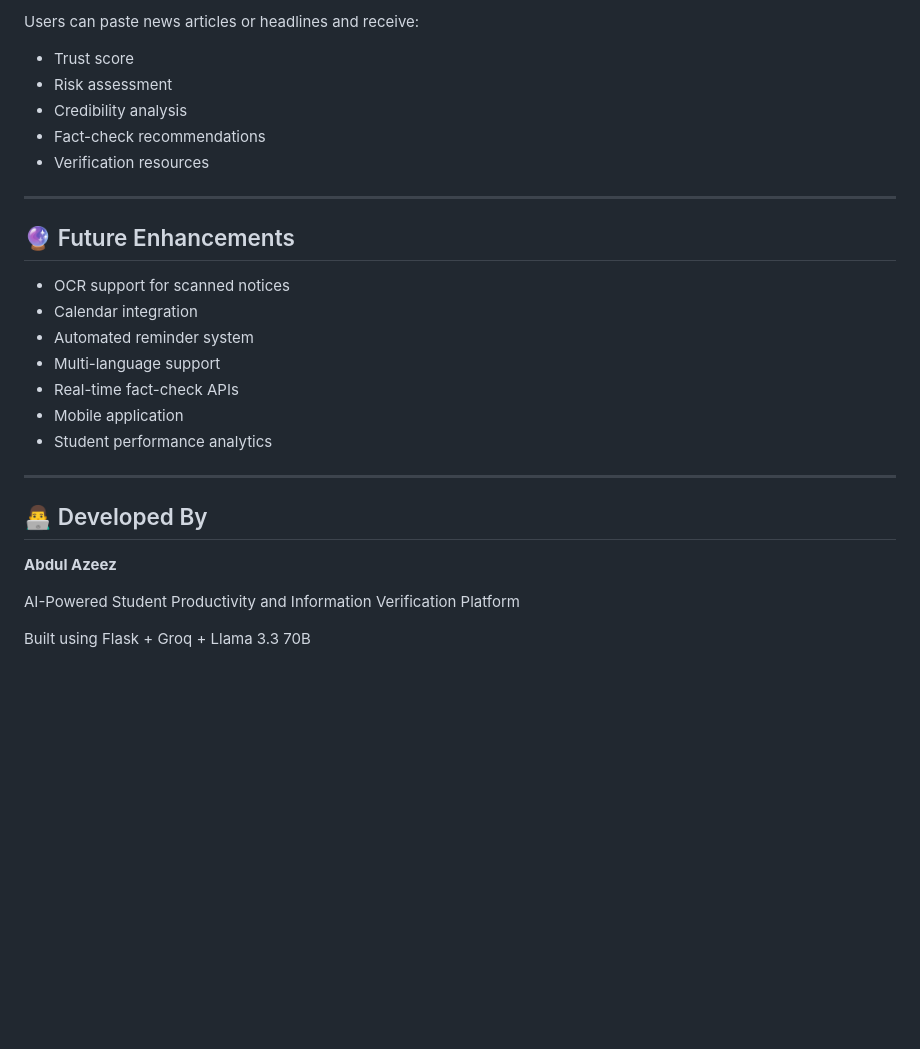
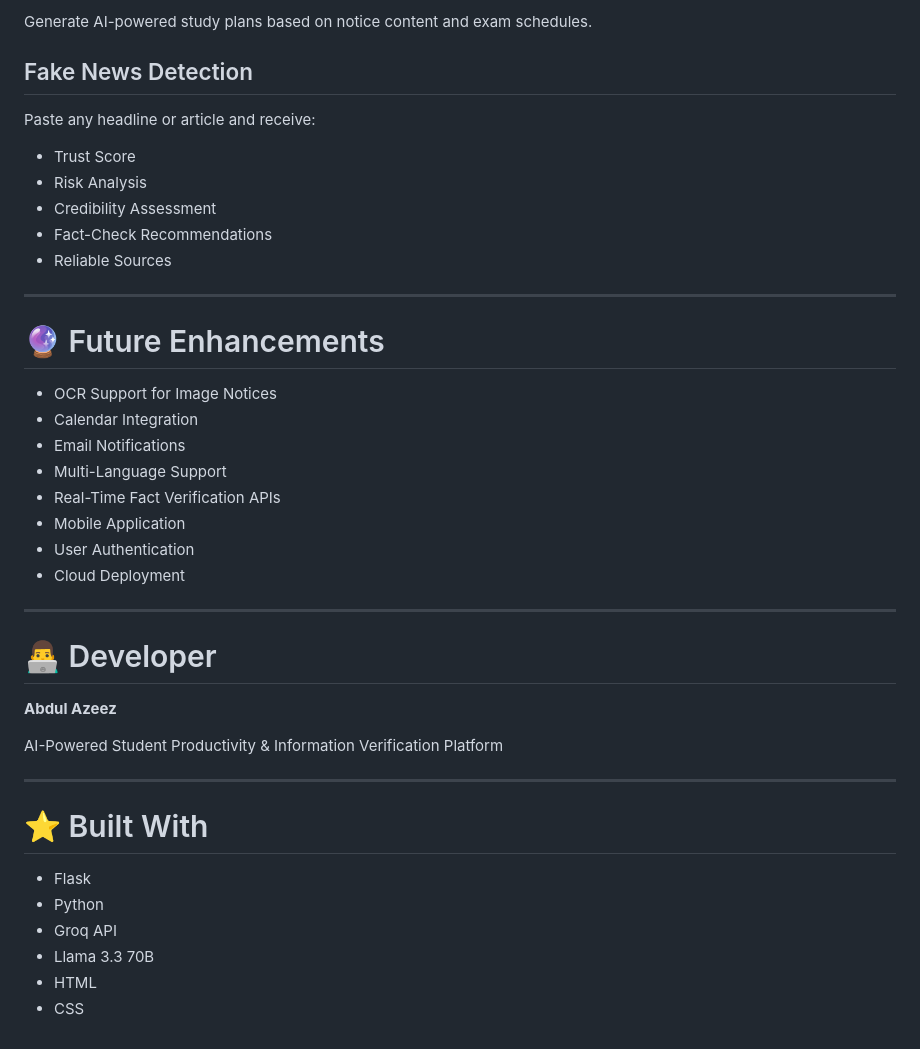
Before and after one commit to Syedabdulazeez-021/CampusGuard-AI-Pro, a Markdown page: README.md, the part around one of its changes. Drawn GitHub-style; blank space fills up the shorter version.

```diff
--- a/README.md
+++ b/README.md
@@ -178,30 +198,44 @@ The system generates customized study schedules based on examination information
 
-Users can paste news articles or headlines and receive:
+Generate AI-powered study plans based on notice content and exam schedules.
 
-* Trust score
-* Risk assessment
-* Credibility analysis
-* Fact-check recommendations
-* Verification resources
+## Fake News Detection
+
+Paste any headline or article and receive:
+
+* Trust Score
+* Risk Analysis
+* Credibility Assessment
+* Fact-Check Recommendations
+* Reliable Sources
 
 ---
 
-## 🔮 Future Enhancements
+# 🔮 Future Enhancements
 
-* OCR support for scanned notices
-* Calendar integration
-* Automated reminder system
-* Multi-language support
-* Real-time fact-check APIs
-* Mobile application
-* Student performance analytics
+* OCR Support for Image Notices
+* Calendar Integration
+* Email Notifications
+* Multi-Language Support
+* Real-Time Fact Verification APIs
+* Mobile Application
+* User Authentication
+* Cloud Deployment
 
 ---
 
-## 👨‍💻 Developed By
+# 👨‍💻 Developer
 
 **Abdul Azeez**
 
-AI-Powered Student Productivity and Information Verification Platform
+AI-Powered Student Productivity & Information Verification Platform
 
-Built using Flask + Groq + Llama 3.3 70B
+---
+
+# ⭐ Built With
+
+* Flask
+* Python
+* Groq API
+* Llama 3.3 70B
+* HTML
+* CSS
```
Also changed, not shown: other parts of README.md (+90 -70 lines).
